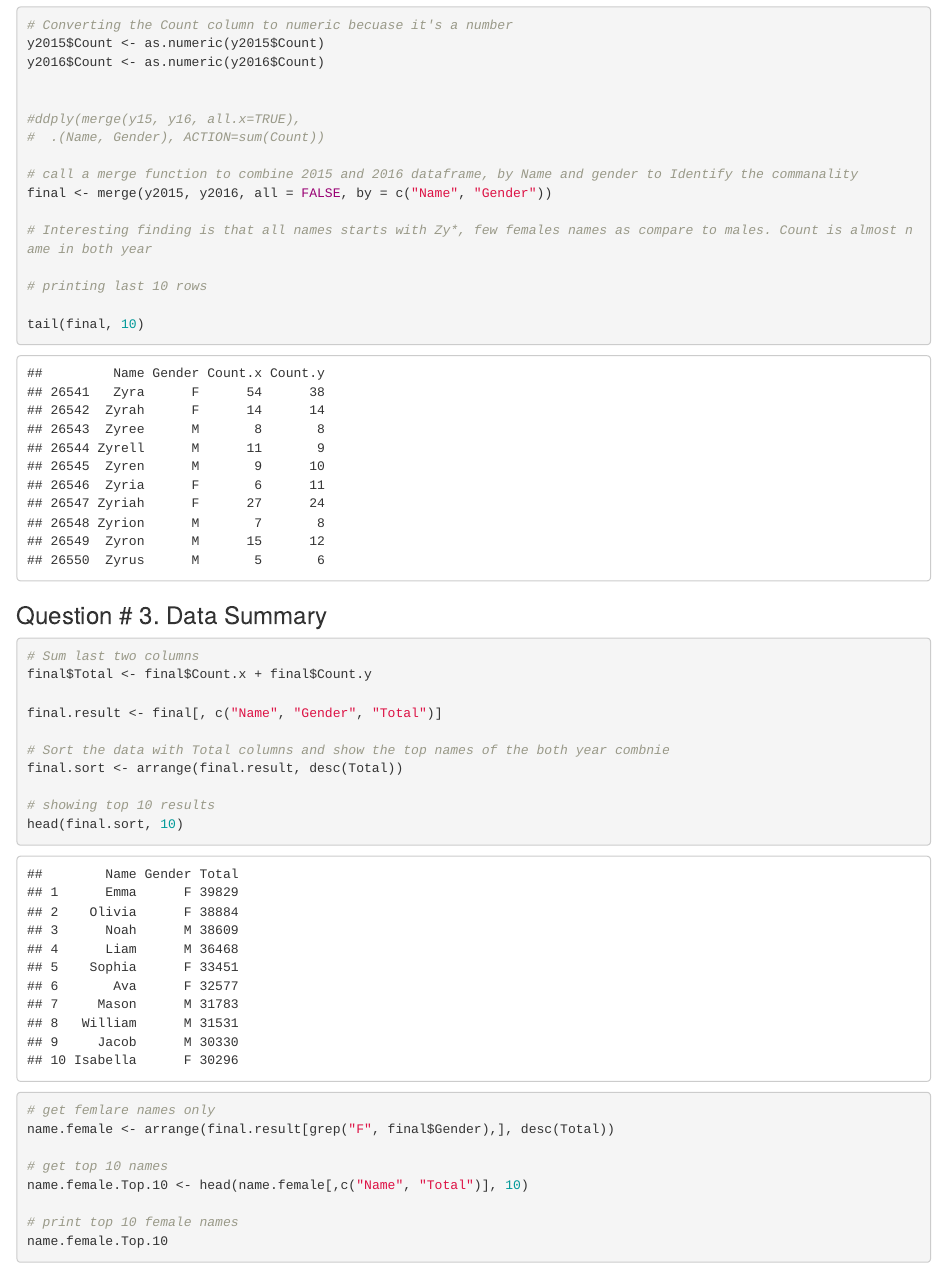
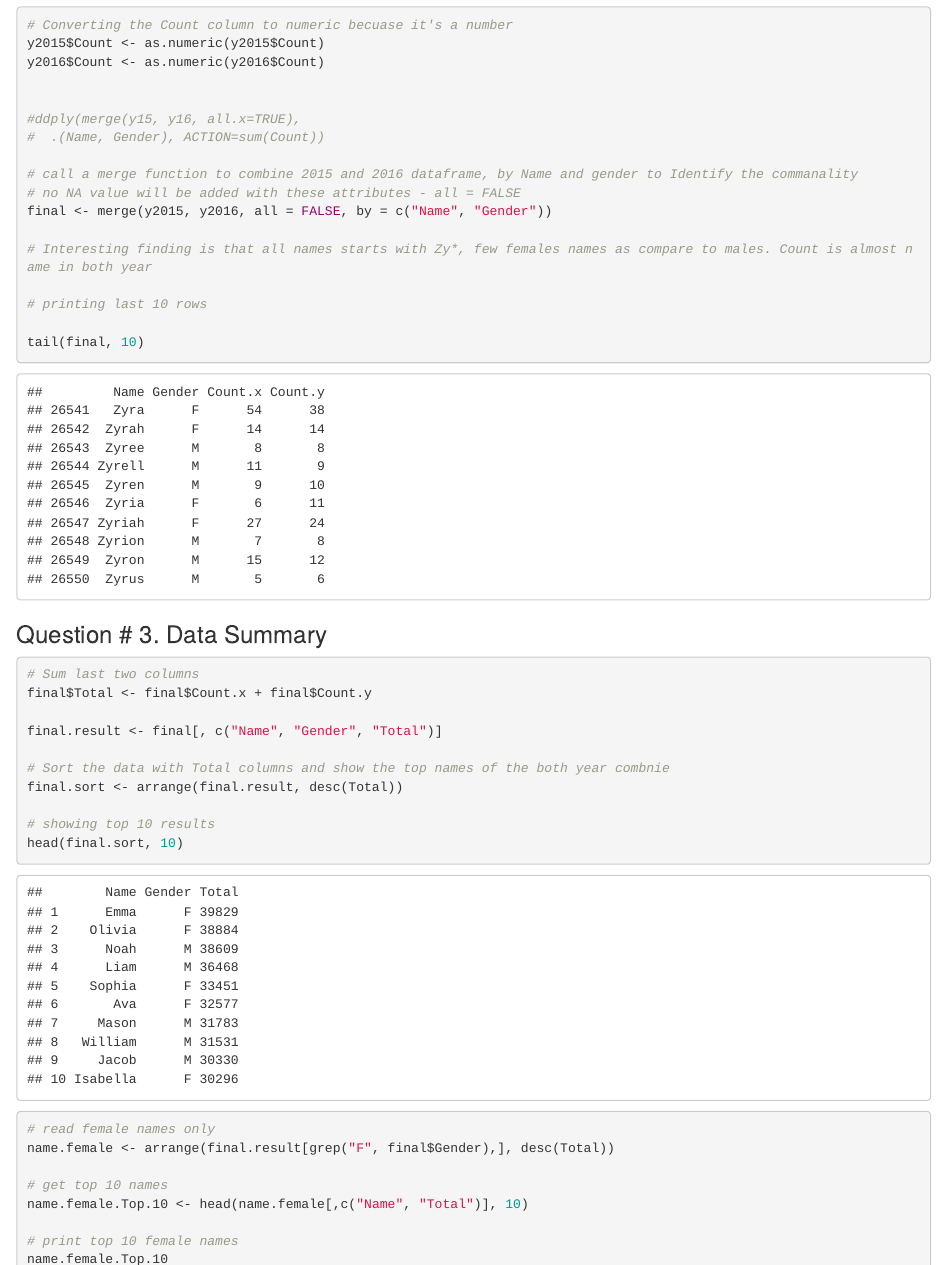
Before and after one commit to AdeelAbbasi/MSDSUnit5, an R Markdown document (AssignmentUnit5.Rmd): the page in a window 1100 px wide, from 1690 px down, and a second part further down, joined at a grey line. Rendered offline with R 4.5, knitr and Pandoc, with nearby package versions.

Commit message:
Add files via upload

````diff
--- a/AssignmentUnit5.Rmd
+++ b/AssignmentUnit5.Rmd
@@ -87,6 +87,7 @@ y2016$Count <- as.numeric(y2016$Count)
 #  .(Name, Gender), ACTION=sum(Count))
 
 # call a merge function to combine 2015 and 2016 dataframe, by Name and gender to Identify the commanality
+# no NA value will be added with these attributes - all = FALSE
 final <- merge(y2015, y2016, all = FALSE, by = c("Name", "Gender"))
 
 # Interesting finding is that all names starts with Zy*, few females names as compare to males. Count is almost name in both year
@@ -116,7 +117,7 @@ head(final.sort, 10)
 
 ```{r, echo=TRUE}
 
-# get femlare names only
+# read female names only
 name.female <- arrange(final.result[grep("F", final$Gender),], desc(Total))
 
 # get top 10 names
````
